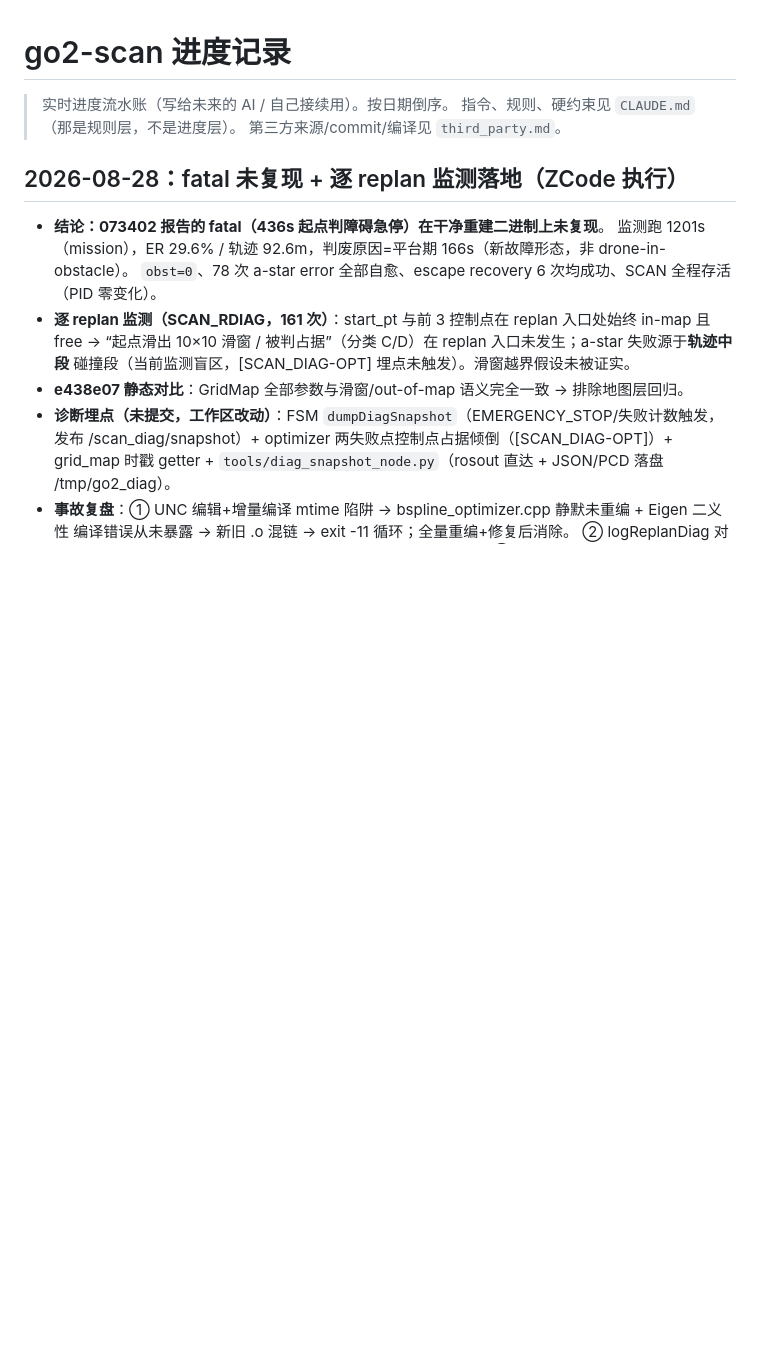
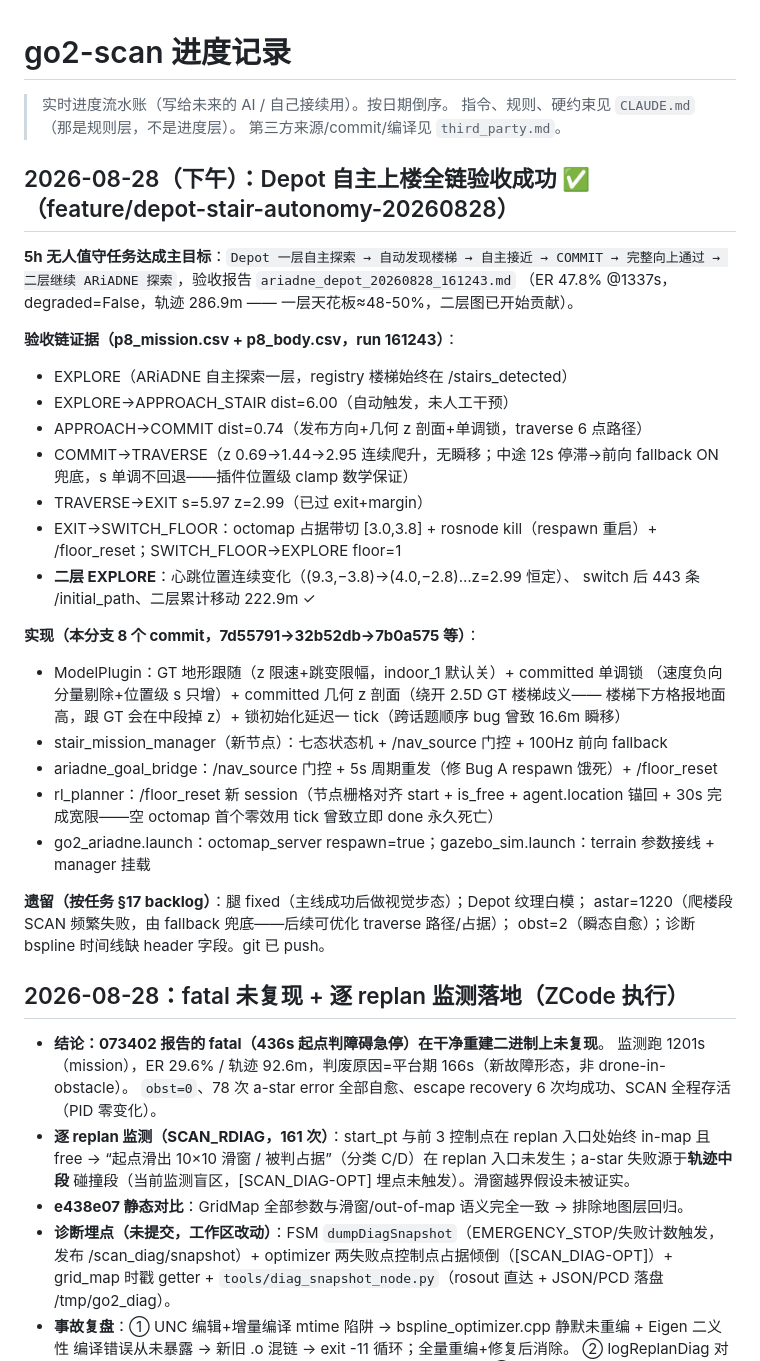
Before and after one commit to pumpkin-db/go2-scan, a Markdown page: PROGRESS.md, the part around the change. Drawn GitHub-style; blank space fills up the shorter version.

Commit message:
docs(progress): record Depot stair autonomy acceptance (full chain)

```diff
--- a/PROGRESS.md
+++ b/PROGRESS.md
@@ -3,6 +3,38 @@
 > 实时进度流水账（写给未来的 AI / 自己接续用）。按日期倒序。
 > 指令、规则、硬约束见 `CLAUDE.md`（那是规则层，不是进度层）。
 > 第三方来源/commit/编译见 `third_party.md`。
+
+## 2026-08-28（下午）：Depot 自主上楼全链验收成功 ✅（feature/depot-stair-autonomy-20260828）
+
+**5h 无人值守任务达成主目标**：`Depot 一层自主探索 → 自动发现楼梯 → 自主接近 → COMMIT →
+完整向上通过 → 二层继续 ARiADNE 探索`，验收报告 `ariadne_depot_20260828_161243.md`
+（ER 47.8% @1337s，degraded=False，轨迹 286.9m —— 一层天花板≈48-50%，二层图已开始贡献）。
+
+**验收链证据（p8_mission.csv + p8_body.csv，run 161243）**：
+- EXPLORE（ARiADNE 自主探索一层，registry 楼梯始终在 /stairs_detected）
+- EXPLORE→APPROACH_STAIR dist=6.00（自动触发，未人工干预）
+- APPROACH→COMMIT dist=0.74（发布方向+几何 z 剖面+单调锁，traverse 6 点路径）
+- COMMIT→TRAVERSE（z 0.69→1.44→2.95 连续爬升，无瞬移；中途 12s 停滞→前向 fallback
+  ON 兜底，s 单调不回退——插件位置级 clamp 数学保证）
+- TRAVERSE→EXIT s=5.97 z=2.99（已过 exit+margin）
+- EXIT→SWITCH_FLOOR：octomap 占据带切 [3.0,3.8] + rosnode kill（respawn 重启）+
+  /floor_reset；SWITCH_FLOOR→EXPLORE floor=1
+- **二层 EXPLORE**：心跳位置连续变化（(9.3,−3.8)→(4.0,−2.8)…z=2.99 恒定）、
+  switch 后 443 条 /initial_path、二层累计移动 222.9m ✓
+
+**实现（本分支 8 个 commit，7d55791→32b52db→7b0a575 等）**：
+- ModelPlugin：GT 地形跟随（z 限速+跳变限幅，indoor_1 默认关）+ committed 单调锁
+  （速度负向分量剔除+位置级 s 只增）+ committed 几何 z 剖面（绕开 2.5D GT 楼梯歧义——
+  楼梯下方格报地面高，跟 GT 会在中段掉 z）+ 锁初始化延迟一 tick（跨话题顺序 bug 曾致 16.6m 瞬移）
+- stair_mission_manager（新节点）：七态状态机 + /nav_source 门控 + 100Hz 前向 fallback
+- ariadne_goal_bridge：/nav_source 门控 + 5s 周期重发（修 Bug A respawn 饿死）+ /floor_reset
+- rl_planner：/floor_reset 新 session（节点栅格对齐 start + is_free + agent.location 锚回 +
+  30s 完成宽限——空 octomap 首个零效用 tick 曾致立即 done 永久死亡）
+- go2_ariadne.launch：octomap_server respawn=true；gazebo_sim.launch：terrain 参数接线 + manager 挂载
+
+**遗留（按任务 §17 backlog）**：腿 fixed（主线成功后做视觉步态）；Depot 纹理白模；
+astar=1220（爬楼段 SCAN 频繁失败，由 fallback 兜底——后续可优化 traverse 路径/占据）；
+obst=2（瞬态自愈）；诊断 bspline 时间线缺 header 字段。git 已 push。
 
 ## 2026-08-28：fatal 未复现 + 逐 replan 监测落地（ZCode 执行）
 
```
